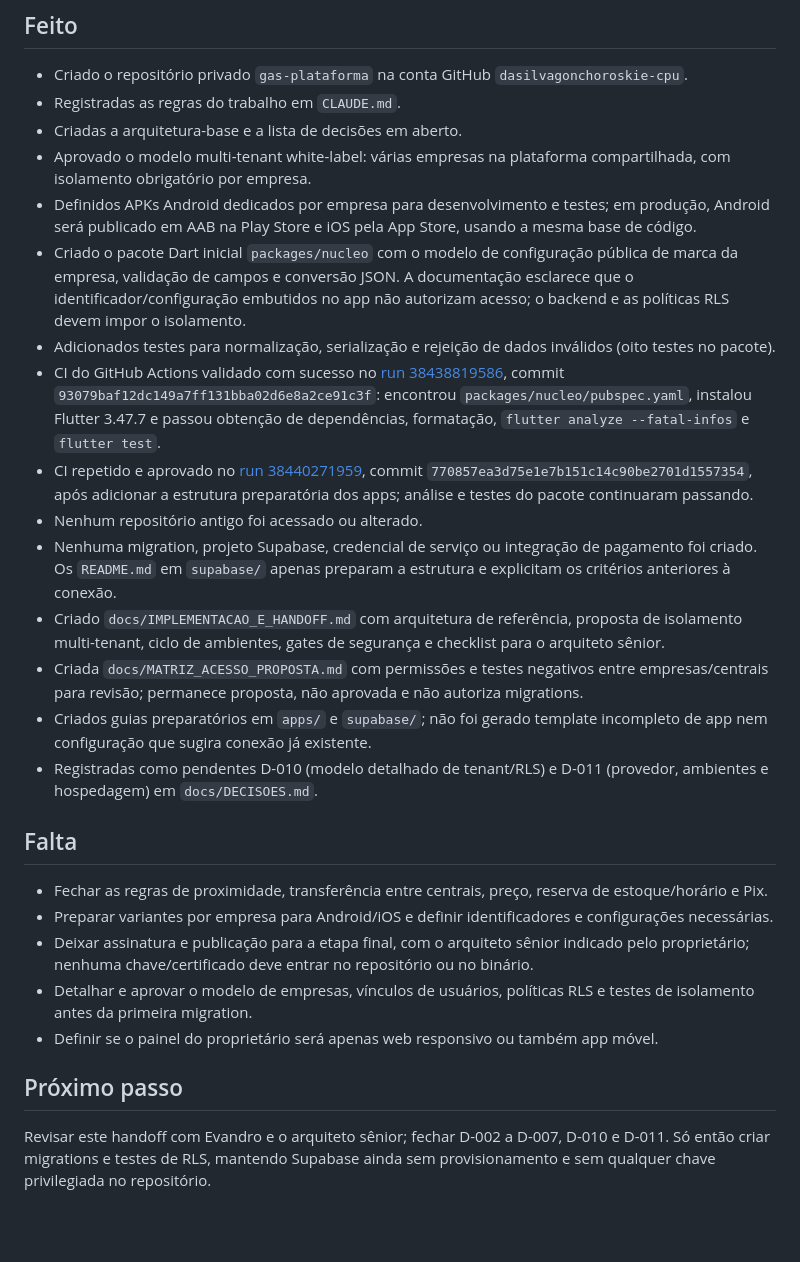
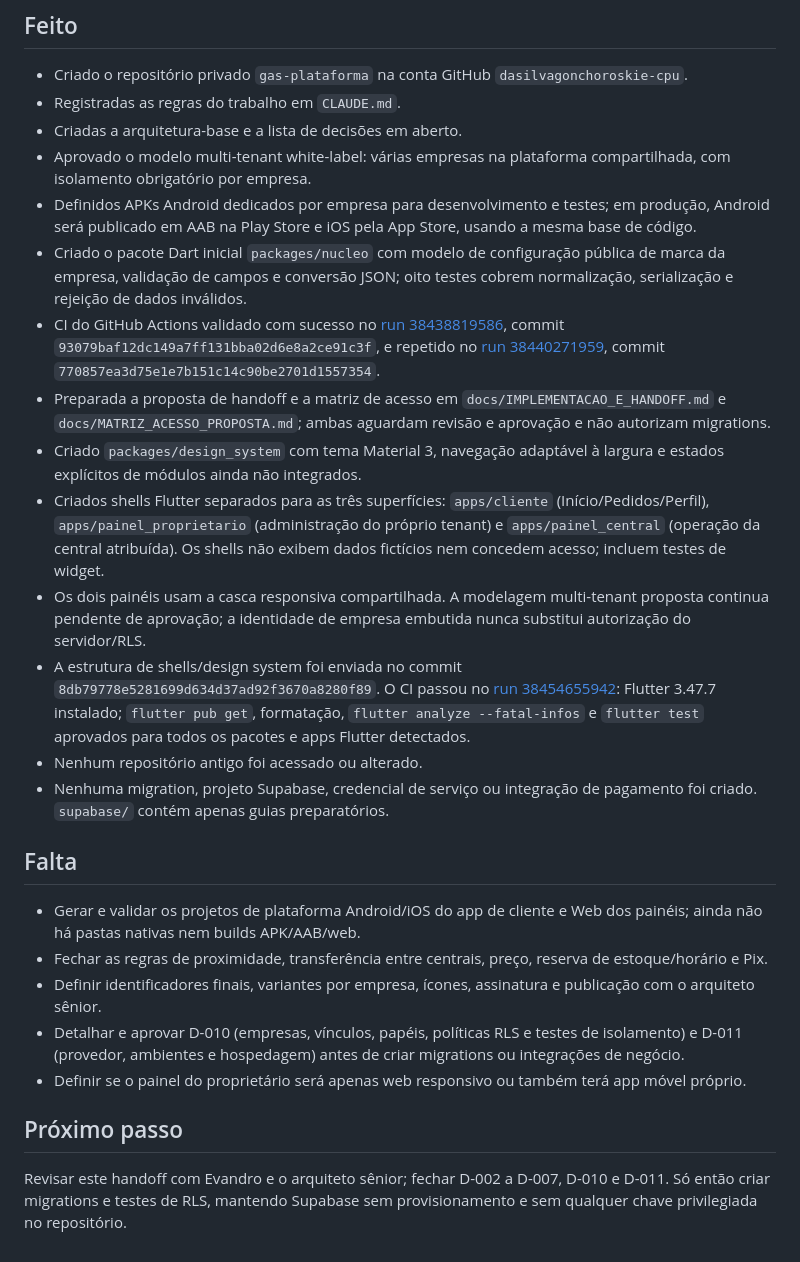
Before and after one commit to dasilvagonchoroskie-cpu/gas-plataforma, a Markdown page: docs/PROGRESSO.md, the part around the change. Rendered like a GitHub page; blank space fills up the shorter version.

Commit message:
docs: registrar shells e resultado do CI

```diff
--- a/docs/PROGRESSO.md
+++ b/docs/PROGRESSO.md
@@ -9,25 +9,24 @@
 - Criadas a arquitetura-base e a lista de decisões em aberto.
 - Aprovado o modelo multi-tenant white-label: várias empresas na plataforma compartilhada, com isolamento obrigatório por empresa.
 - Definidos APKs Android dedicados por empresa para desenvolvimento e testes; em produção, Android será publicado em AAB na Play Store e iOS pela App Store, usando a mesma base de código.
-- Criado o pacote Dart inicial `packages/nucleo` com o modelo de configuração pública de marca da empresa, validação de campos e conversão JSON. A documentação esclarece que o identificador/configuração embutidos no app não autorizam acesso; o backend e as políticas RLS devem impor o isolamento.
-- Adicionados testes para normalização, serialização e rejeição de dados inválidos (oito testes no pacote).
-- CI do GitHub Actions validado com sucesso no [run 38438819586](https://github.com/dasilvagonchoroskie-cpu/gas-plataforma/actions/runs/38438819586), commit `93079baf12dc149a7ff131bba02d6e8a2ce91c3f`: encontrou `packages/nucleo/pubspec.yaml`, instalou Flutter 3.47.7 e passou obtenção de dependências, formatação, `flutter analyze --fatal-infos` e `flutter test`.
-- CI repetido e aprovado no [run 38440271959](https://github.com/dasilvagonchoroskie-cpu/gas-plataforma/actions/runs/38440271959), commit `770857ea3d75e1e7b151c14c90be2701d1557354`, após adicionar a estrutura preparatória dos apps; análise e testes do pacote continuaram passando.
+- Criado o pacote Dart inicial `packages/nucleo` com modelo de configuração pública de marca da empresa, validação de campos e conversão JSON; oito testes cobrem normalização, serialização e rejeição de dados inválidos.
+- CI do GitHub Actions validado com sucesso no [run 38438819586](https://github.com/dasilvagonchoroskie-cpu/gas-plataforma/actions/runs/38438819586), commit `93079baf12dc149a7ff131bba02d6e8a2ce91c3f`, e repetido no [run 38440271959](https://github.com/dasilvagonchoroskie-cpu/gas-plataforma/actions/runs/38440271959), commit `770857ea3d75e1e7b151c14c90be2701d1557354`.
+- Preparada a proposta de handoff e a matriz de acesso em `docs/IMPLEMENTACAO_E_HANDOFF.md` e `docs/MATRIZ_ACESSO_PROPOSTA.md`; ambas aguardam revisão e aprovação e não autorizam migrations.
+- Criado `packages/design_system` com tema Material 3, navegação adaptável à largura e estados explícitos de módulos ainda não integrados.
+- Criados shells Flutter separados para as três superfícies: `apps/cliente` (Início/Pedidos/Perfil), `apps/painel_proprietario` (administração do próprio tenant) e `apps/painel_central` (operação da central atribuída). Os shells não exibem dados fictícios nem concedem acesso; incluem testes de widget.
+- Os dois painéis usam a casca responsiva compartilhada. A modelagem multi-tenant proposta continua pendente de aprovação; a identidade de empresa embutida nunca substitui autorização do servidor/RLS.
+- A estrutura de shells/design system foi enviada no commit `8db79778e5281699d634d37ad92f3670a8280f89`. O CI passou no [run 38454655942](https://github.com/dasilvagonchoroskie-cpu/gas-plataforma/actions/runs/38454655942): Flutter 3.47.7 instalado; `flutter pub get`, formatação, `flutter analyze --fatal-infos` e `flutter test` aprovados para todos os pacotes e apps Flutter detectados.
 - Nenhum repositório antigo foi acessado ou alterado.
-- Nenhuma migration, projeto Supabase, credencial de serviço ou integração de pagamento foi criado. Os `README.md` em `supabase/` apenas preparam a estrutura e explicitam os critérios anteriores à conexão.
-- Criado `docs/IMPLEMENTACAO_E_HANDOFF.md` com arquitetura de referência, proposta de isolamento multi-tenant, ciclo de ambientes, gates de segurança e checklist para o arquiteto sênior.
-- Criada `docs/MATRIZ_ACESSO_PROPOSTA.md` com permissões e testes negativos entre empresas/centrais para revisão; permanece proposta, não aprovada e não autoriza migrations.
-- Criados guias preparatórios em `apps/` e `supabase/`; não foi gerado template incompleto de app nem configuração que sugira conexão já existente.
-- Registradas como pendentes D-010 (modelo detalhado de tenant/RLS) e D-011 (provedor, ambientes e hospedagem) em `docs/DECISOES.md`.
+- Nenhuma migration, projeto Supabase, credencial de serviço ou integração de pagamento foi criado. `supabase/` contém apenas guias preparatórios.
 
 ## Falta
 
+- Gerar e validar os projetos de plataforma Android/iOS do app de cliente e Web dos painéis; ainda não há pastas nativas nem builds APK/AAB/web.
 - Fechar as regras de proximidade, transferência entre centrais, preço, reserva de estoque/horário e Pix.
-- Preparar variantes por empresa para Android/iOS e definir identificadores e configurações necessárias.
-- Deixar assinatura e publicação para a etapa final, com o arquiteto sênior indicado pelo proprietário; nenhuma chave/certificado deve entrar no repositório ou no binário.
-- Detalhar e aprovar o modelo de empresas, vínculos de usuários, políticas RLS e testes de isolamento antes da primeira migration.
-- Definir se o painel do proprietário será apenas web responsivo ou também app móvel.
+- Definir identificadores finais, variantes por empresa, ícones, assinatura e publicação com o arquiteto sênior.
+- Detalhar e aprovar D-010 (empresas, vínculos, papéis, políticas RLS e testes de isolamento) e D-011 (provedor, ambientes e hospedagem) antes de criar migrations ou integrações de negócio.
+- Definir se o painel do proprietário será apenas web responsivo ou também terá app móvel próprio.
 
 ## Próximo passo
 
-Revisar este handoff com Evandro e o arquiteto sênior; fechar D-002 a D-007, D-010 e D-011. Só então criar migrations e testes de RLS, mantendo Supabase ainda sem provisionamento e sem qualquer chave privilegiada no repositório.
+Revisar este handoff com Evandro e o arquiteto sênior; fechar D-002 a D-007, D-010 e D-011. Só então criar migrations e testes de RLS, mantendo Supabase sem provisionamento e sem qualquer chave privilegiada no repositório.
```
